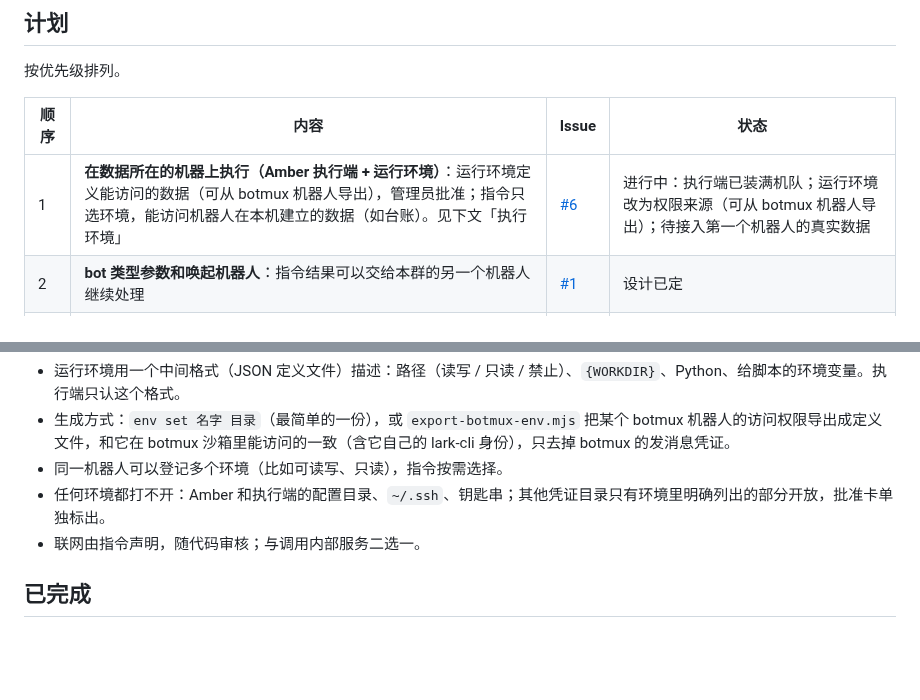
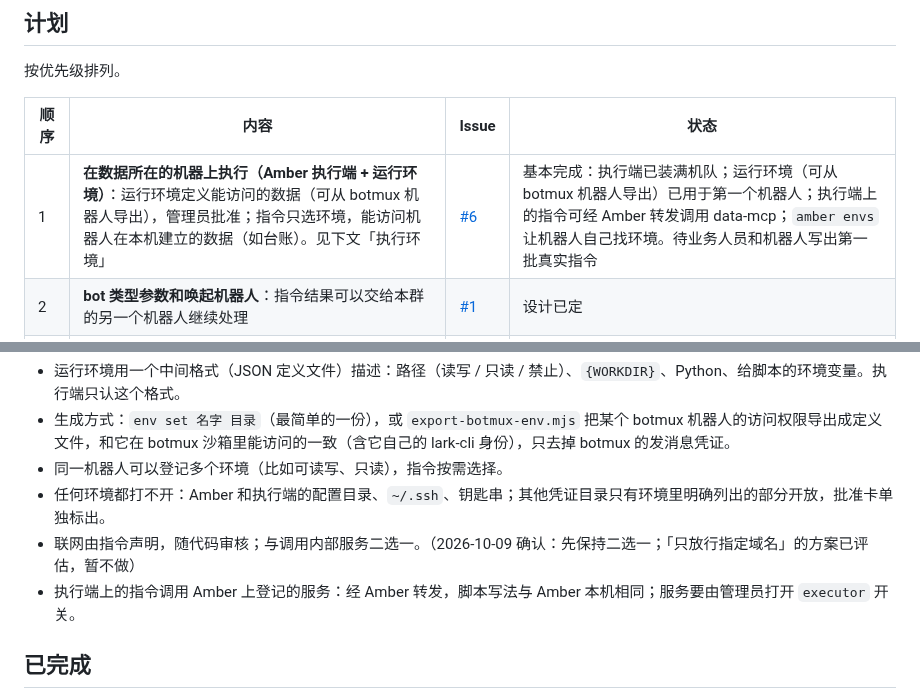
Before and after one commit to xu4wang/amber, a Markdown page: ROADMAP.md, 2 parts joined by grey strips. GitHub-like rendering; blank space fills up the shorter version.

Commit message:
ROADMAP：#6 状态更新；联网与调用服务保持二选一
Co-Authored-By: Claude Opus 5.5 <noreply@anthropic.com>

```diff
--- a/ROADMAP.md
+++ b/ROADMAP.md
@@ -22,7 +22,7 @@ Amber 接下来的计划和进展。每完成一项会在这里和对应的 issu
 
 | 顺序 | 内容 | Issue | 状态 |
 |---|---|---|---|
-| 1 | **在数据所在的机器上执行（Amber 执行端 + 运行环境）**：运行环境定义能访问的数据（可从 botmux 机器人导出），管理员批准；指令只选环境，能访问机器人在本机建立的数据（如台账）。见下文「执行环境」 | [#6](https://github.com/xu4wang/amber/issues/6) | 进行中：执行端已装满机队；运行环境改为权限来源（可从 botmux 机器人导出）；待接入第一个机器人的真实数据 |
+| 1 | **在数据所在的机器上执行（Amber 执行端 + 运行环境）**：运行环境定义能访问的数据（可从 botmux 机器人导出），管理员批准；指令只选环境，能访问机器人在本机建立的数据（如台账）。见下文「执行环境」 | [#6](https://github.com/xu4wang/amber/issues/6) | 基本完成：执行端已装满机队；运行环境（可从 botmux 机器人导出）已用于第一个机器人；执行端上的指令可经 Amber 转发调用 data-mcp；`amber envs` 让机器人自己找环境。待业务人员和机器人写出第一批真实指令 |
 | 2 | **bot 类型参数和唤起机器人**：指令结果可以交给本群的另一个机器人继续处理 | [#1](https://github.com/xu4wang/amber/issues/1) | 设计已定 |
 | 3 | **验收：GitLab 仓库检查**（群内应用）：没更新在群里报告，有更新唤起机器人拉代码 | [#2](https://github.com/xu4wang/amber/issues/2) | 依赖 1、2 |
 | 4 | **配置项**：安装时填写、以后自动带上的参数 | [#3](https://github.com/xu4wang/amber/issues/3) | 设计已定 |
@@ -36,7 +36,8 @@ Amber 接下来的计划和进展。每完成一项会在这里和对应的 issu
 - 生成方式：`env set 名字 目录`（最简单的一份），或 `export-botmux-env.mjs` 把某个 botmux 机器人的访问权限导出成定义文件，和它在 botmux 沙箱里能访问的一致（含它自己的 lark-cli 身份），只去掉 botmux 的发消息凭证。
 - 同一机器人可以登记多个环境（比如可读写、只读），指令按需选择。
 - 任何环境都打不开：Amber 和执行端的配置目录、`~/.ssh`、钥匙串；其他凭证目录只有环境里明确列出的部分开放，批准卡单独标出。
-- 联网由指令声明，随代码审核；与调用内部服务二选一。
+- 联网由指令声明，随代码审核；与调用内部服务二选一。（2026-10-09 确认：先保持二选一；「只放行指定域名」的方案已评估，暂不做）
+- 执行端上的指令调用 Amber 上登记的服务：经 Amber 转发，脚本写法与 Amber 本机相同；服务要由管理员打开 `executor` 开关。
 
 ## 已完成
 
```
